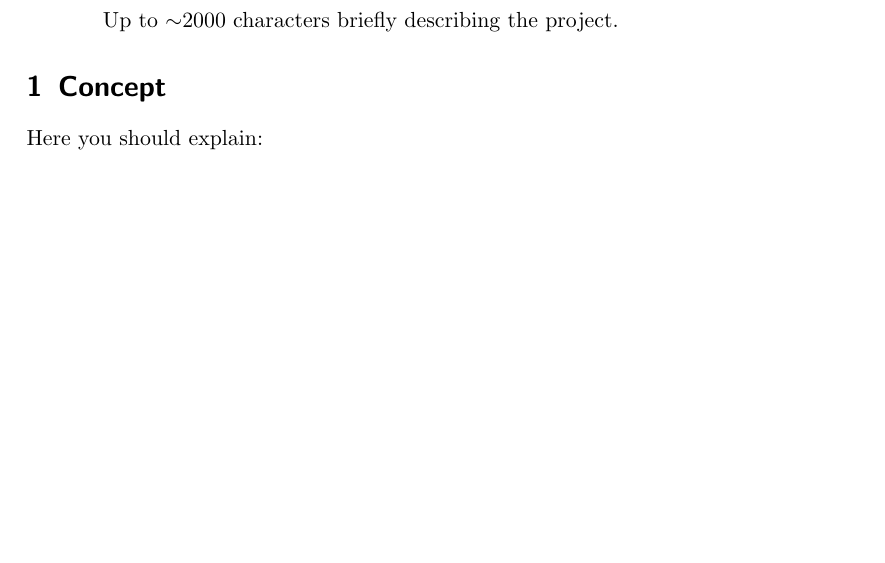
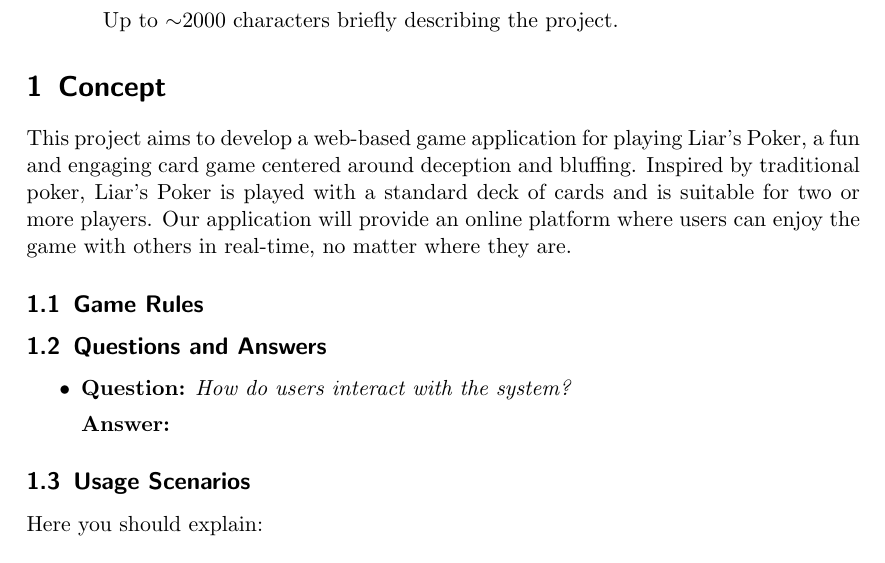
Before and after one commit to FrancescoBuda3/LiarsPoker, a LaTeX paper (FinalReport/distributed-systems-final-report.tex): part of page 1 of 7 before the commit and part of page 1 of 8 after it, cut so that both start at the same text, the shorter picture padded with empty space. Compiled offline with pdfLaTeX.

Commit message:
docs: Add concept and initial sections for the report

```diff
--- a/FinalReport/distributed-systems-final-report.tex
+++ b/FinalReport/distributed-systems-final-report.tex
@@ -80,6 +80,15 @@
 % This is intended: it is the \LaTeX{} way to separate capoverses.
 
 \section{Concept}\label{concept}
+This project aims to develop a web-based game application for playing Liar's Poker, a fun and engaging card game centered around deception and bluffing. Inspired by traditional poker, Liar's Poker is played with a standard deck of cards and is suitable for two or more players. Our application will provide an online platform where users can enjoy the game with others in real-time, no matter where they are.
+
+\subsection{Game Rules}\label{game-rules}
+\subsection{Questions and Answers}\label{questions-and-answers}
+\begin{itemize}
+  \item \textbf{Question:} \emph{How do users interact with the system?}\par
+        \textbf{Answer:}\par
+\end{itemize}
+\subsection{Usage Scenarios}\label{usage-scenarios}
 
 Here you should explain:
 
```
